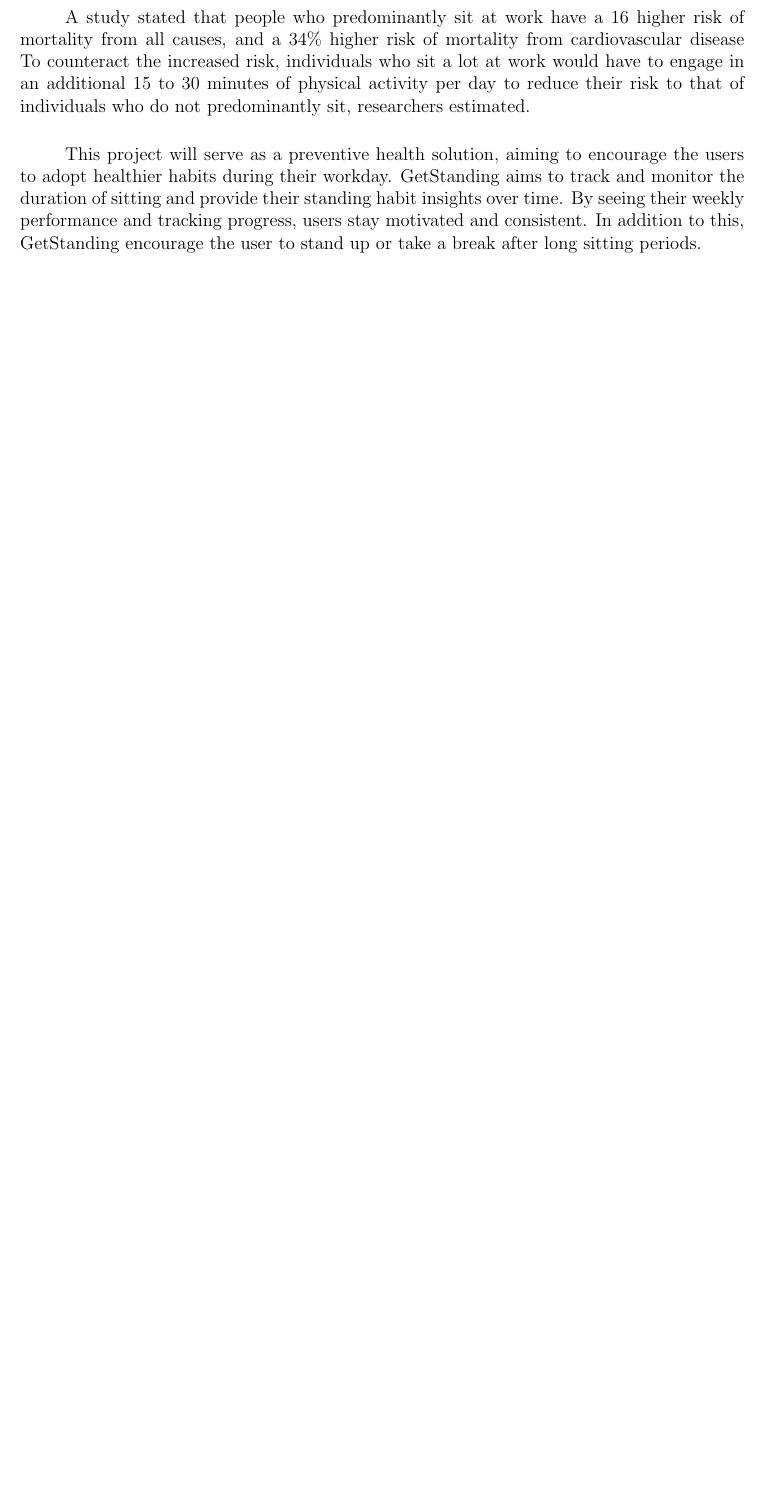
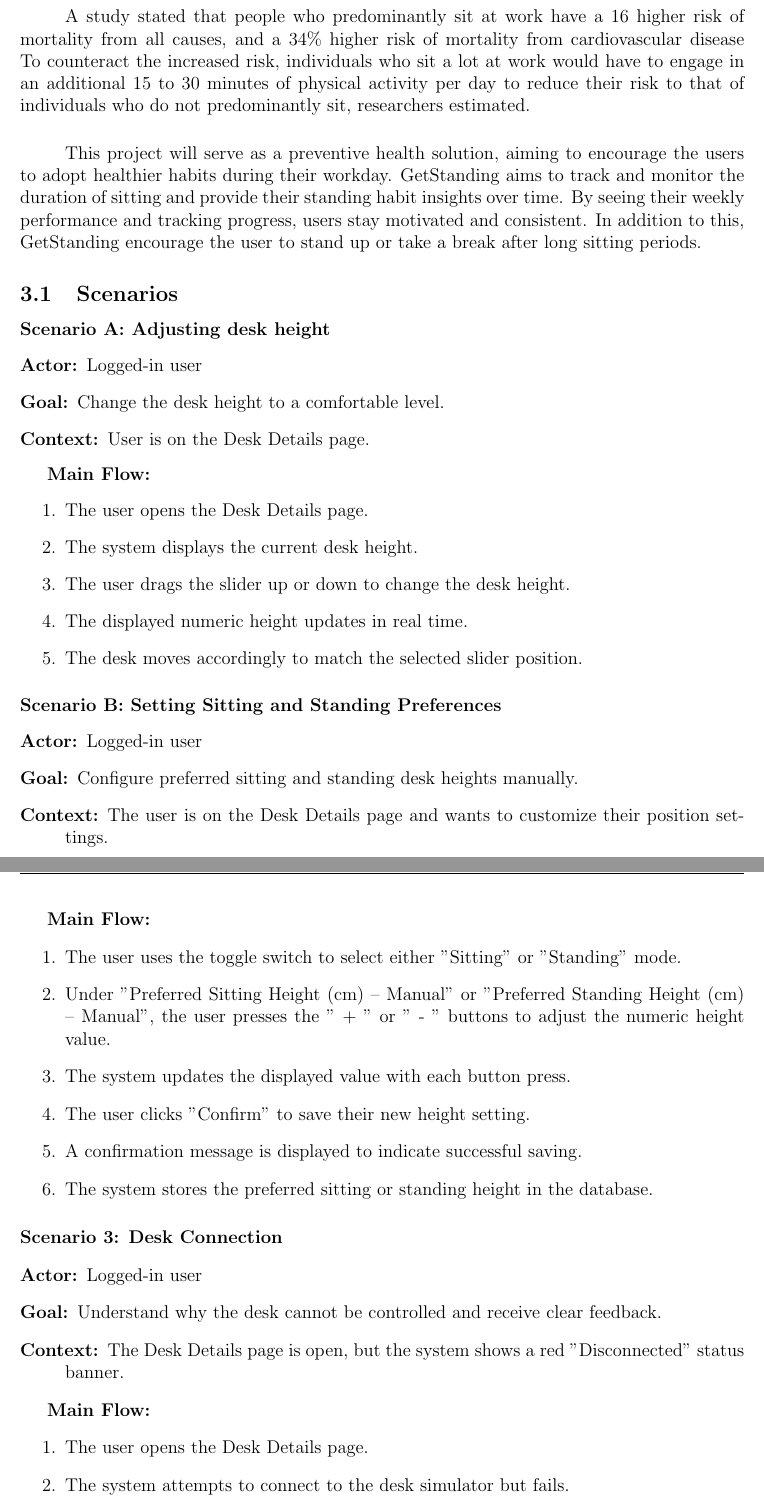
Before and after one commit to vladi245/WebFrontend-group8, a LaTeX document (Final_report.tex): part of page 7 of 14 before the commit and two parts of pages 7 and 8 of 16 after it, the two joined at a grey line, cut so that both start at the same text, the shorter picture padded with empty space. Compiled offline with pdfLaTeX.

Commit message:
scenario

```diff
--- a/Final_report.tex
+++ b/Final_report.tex
@@ -109,3 +109,56 @@
 \paragraph{}A study stated that people who predominantly sit at work have a 16 higher risk of mortality from all causes, and a 34\% higher risk of mortality from cardiovascular disease To counteract the increased risk, individuals who sit a lot at work would have to engage in an additional 15 to 30 minutes of physical activity per day to reduce their risk to that of individuals who do not predominantly sit, researchers estimated.
 \paragraph{} This project will serve as a preventive health solution, aiming to encourage the users to adopt healthier habits during their workday. GetStanding aims to track and monitor the duration of sitting and provide their standing habit insights over time. By seeing their weekly performance and tracking progress, users stay motivated and consistent. In addition to this, GetStanding encourage the user to stand up or take a break after long sitting periods.
 
+
+
+\subsection{Scenarios}
+
+\paragraph{Scenario A: Adjusting desk height}
+
+\begin{description}
+    \item[\textbf{Actor:}] Logged-in user
+    \item[\textbf{Goal:}] Change the desk height to a comfortable level.
+    \item[\textbf{Context:}] User is on the Desk Details page.
+\end{description}
+
+\textbf{Main Flow:}
+\begin{enumerate}
+    \item The user opens the Desk Details page.
+    \item The system displays the current desk height.
+    \item The user drags the slider up or down to change the desk height.
+    \item The displayed numeric height updates in real time.
+    \item The desk moves accordingly to match the selected slider position.
+\end{enumerate}
+
+\paragraph{Scenario B: Setting Sitting and Standing Preferences}
+
+\begin{description}
+    \item[\textbf{Actor:}] Logged-in user
+    \item[\textbf{Goal:}] Configure preferred sitting and standing desk heights manually.
+    \item[\textbf{Context:}] The user is on the Desk Details page and wants to customize their position settings.
+\end{description}
+
+\textbf{Main Flow:}
+\begin{enumerate}
+    \item The user uses the toggle switch to select either "Sitting" or "Standing" mode.
+    \item Under "Preferred Sitting Height (cm) – Manual" or "Preferred Standing Height (cm) – Manual",
+          the user presses the " + " or " - " buttons to adjust the numeric height value.
+    \item The system updates the displayed value with each button press.
+    \item The user clicks "Confirm" to save their new height setting.
+    \item A confirmation message is displayed to indicate successful saving.
+    \item The system stores the preferred sitting or standing height in the database.
+\end{enumerate}
+
+\paragraph{Scenario 3: Desk Connection }
+
+\begin{description}
+    \item[\textbf{Actor:}] Logged-in user
+    \item[\textbf{Goal:}] Understand why the desk cannot be controlled and receive clear feedback.
+    \item[\textbf{Context:}] The Desk Details page is open, but the system shows a red "Disconnected" status banner.
+\end{description}
+
+\textbf{Main Flow:}
+\begin{enumerate}
+    \item The user opens the Desk Details page.
+    \item The system attempts to connect to the desk simulator but fails.
+    \item A red banner appears displaying "Disconnected".
@@ -112,3 +169,4 @@
+\newpage
 \subsection{Key Challenges}
 \paragraph{} The most important challenge with this project is to get the user to follow up on their daily statistics on standing as well as to make changes to their daily behavior by providing encouragement. The process of developing new habits is based on the amount of time and effort it takes to develop new habits therefore, many users may ignore the daily stats if they are too busy or if they lack the motivation. This may decrease the effectiveness of the proposed solution.
 \paragraph{} There are technical challenges in this project related to synchronizing data in real-time from the desk sensor, the user application, and the database. Synchronization delays or connectivity issues may prevent tracking stats from being sent, and thus decrease the overall effectiveness of the system. Addressing these challenges strategically will ensure that GetStanding effectively promotes a healthier and more productive workspace environment.
```
Also changed, not shown: Final_report.tex (4 more changed lines), 4 other files.
